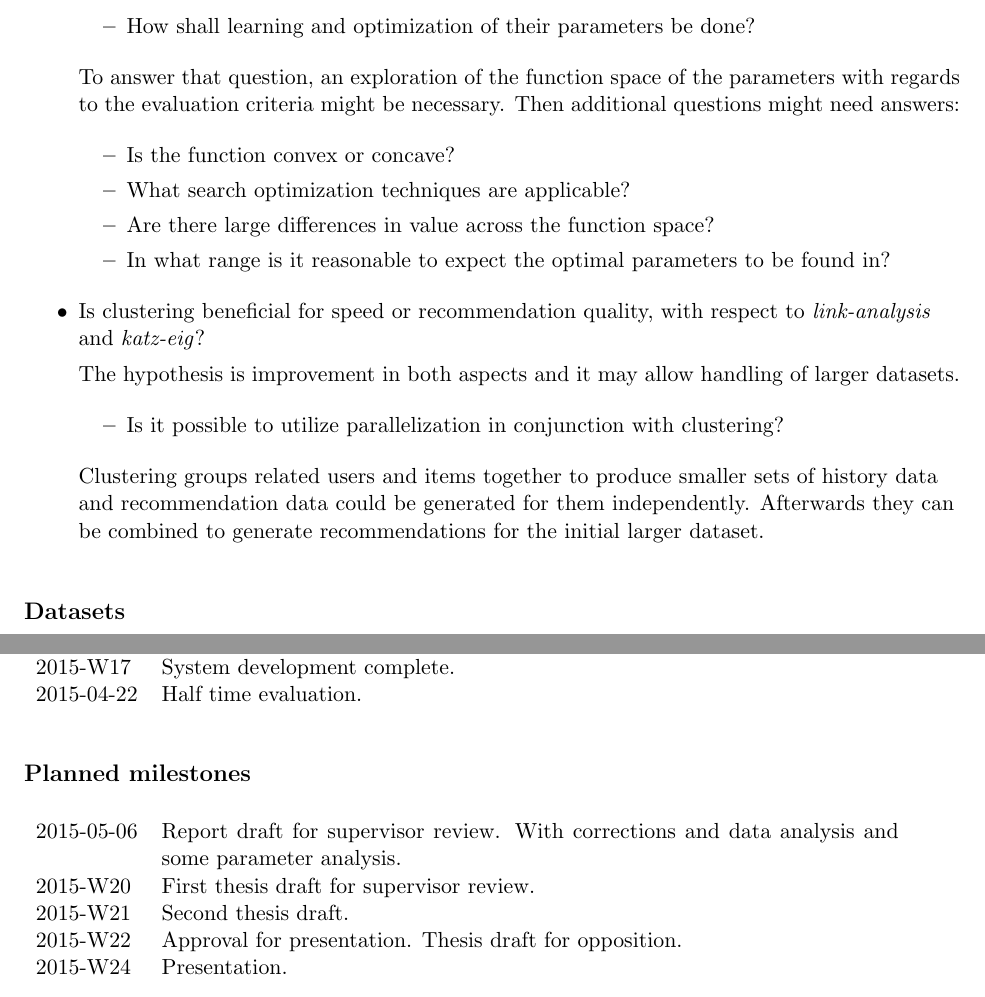
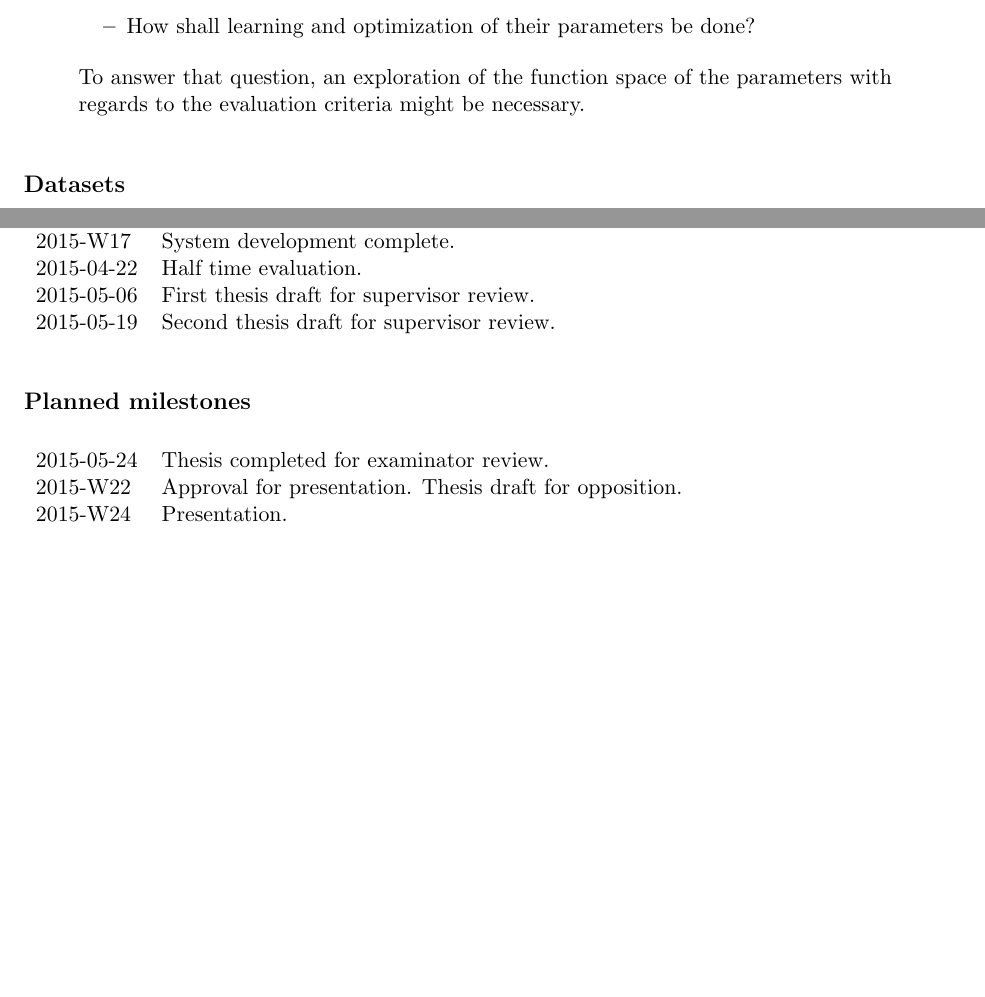
Before and after one commit to treeman/masters-thesis, a LaTeX document (planning/report.tex): two parts of pages 2 and 4 of 5 before the commit and two parts of pages 2 and 3 of 4 after it, joined at a grey line, cut so that both start at the same text, the shorter picture padded with empty space. Compiled offline with pdfLaTeX.

Commit message:
Planning report

```diff
--- a/planning/report.tex
+++ b/planning/report.tex
@@ -69,25 +69,7 @@ The master's thesis consists of developing business logic and control programs s
             \item How shall learning and optimization of their parameters be done?
         \end{itemize}
 
-        To answer that question, an exploration of the function space of the parameters with regards to the evaluation criteria might be necessary. Then additional questions might need answers:
-
-          \begin{itemize}
-                \item Is the function convex or concave?
-                \item What search optimization techniques are applicable?
-                \item Are there large differences in value across the function space?
-                \item In what range is it reasonable to expect the optimal parameters to be found in?
-          \end{itemize}
-
-
-    \item Is clustering beneficial for speed or recommendation quality, with respect to \textit{link-analysis} and \textit{katz-eig}?
-
-          The hypothesis is improvement in both aspects and it may allow handling of larger datasets.
-
-          \begin{itemize}
-                \item Is it possible to utilize parallelization in conjunction with clustering?
-          \end{itemize}
-
-          Clustering groups related users and items together to produce smaller sets of history data and recommendation data could be generated for them independently. Afterwards they can be combined to generate recommendations for the initial larger dataset.
+        To answer that question, an exploration of the function space of the parameters with regards to the evaluation criteria might be necessary.
 
 \end{itemize}
 
@@ -125,16 +107,15 @@ The planned way to show a satisfactory solution for the system construction part
     2015-W16    & Demo system. \\
     2015-W17    & System development complete. \\
     2015-04-22  & Half time evaluation. \\ % W17
+    % W19
+    2015-05-06  & First thesis draft for supervisor review. \\
+    2015-05-19  & Second thesis draft for supervisor review. \\
 \end{tabular}
 
 \subsection*{Planned milestones}
 
 \begin{tabular}{l p{13cm}}
-
-    % W19
-    2015-05-06  & Report draft for supervisor review. With corrections and data analysis and some parameter analysis. \\
-    2015-W20    & First thesis draft for supervisor review. \\
-    2015-W21    & Second thesis draft. \\
+    2015-05-24  & Thesis completed for examinator review.\\
     2015-W22    & Approval for presentation. Thesis draft for opposition.\\
     2015-W24    & Presentation. \\
 \end{tabular}
```
